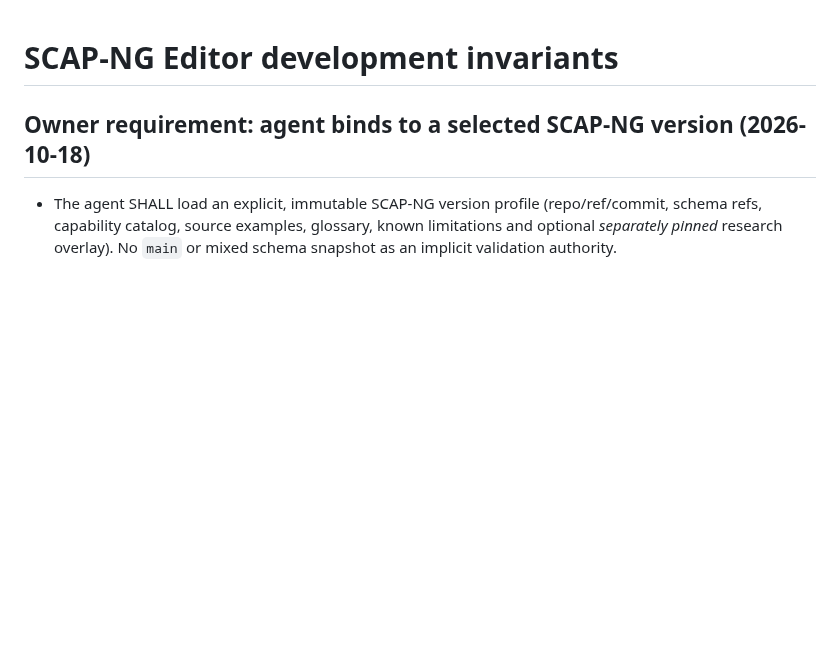
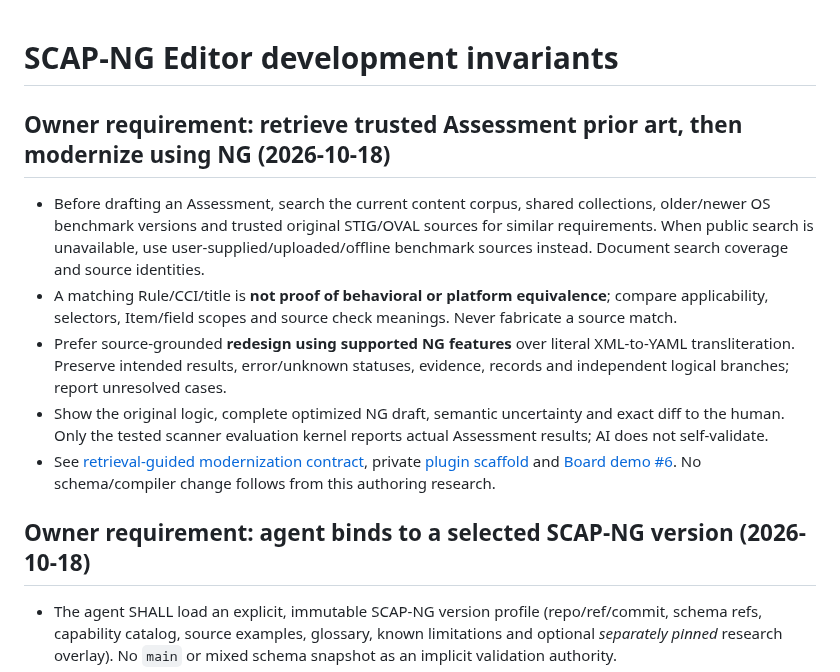
Before and after one commit to vanderpol/scap-ng-editor, a Markdown page: AGENTS.md, the part around the change. Drawn GitHub-style; blank space fills up the shorter version.

Commit message:
docs(#7,#6): record source-first NG modernization and private plugin test status

```diff
--- a/AGENTS.md
+++ b/AGENTS.md
@@ -1,4 +1,12 @@
 # SCAP-NG Editor development invariants
+
+## Owner requirement: retrieve trusted Assessment prior art, then modernize using NG (2026-10-18)
+
+- Before drafting an Assessment, search the current content corpus, shared collections, older/newer OS benchmark versions and trusted original STIG/OVAL sources for similar requirements. When public search is unavailable, use user-supplied/uploaded/offline benchmark sources instead. Document search coverage and source identities.
+- A matching Rule/CCI/title is **not proof of behavioral or platform equivalence**; compare applicability, selectors, Item/field scopes and source check meanings. Never fabricate a source match.
+- Prefer source-grounded **redesign using supported NG features** over literal XML-to-YAML transliteration. Preserve intended results, error/unknown statuses, evidence, records and independent logical branches; report unresolved cases.
+- Show the original logic, complete optimized NG draft, semantic uncertainty and exact diff to the human. Only the tested scanner evaluation kernel reports actual Assessment results; AI does not self-validate.
+- See [retrieval-guided modernization contract](docs/ASSESSMENT-PRIOR-ART-REUSE-CONTRACT.md), private [plugin scaffold](agent-plugin/README.md) and [Board demo #6](https://github.com/vanderpol/scap-ng-editor/issues/6). No schema/compiler change follows from this authoring research.
 
 ## Owner requirement: agent binds to a selected SCAP-NG version (2026-10-18)
 
```
